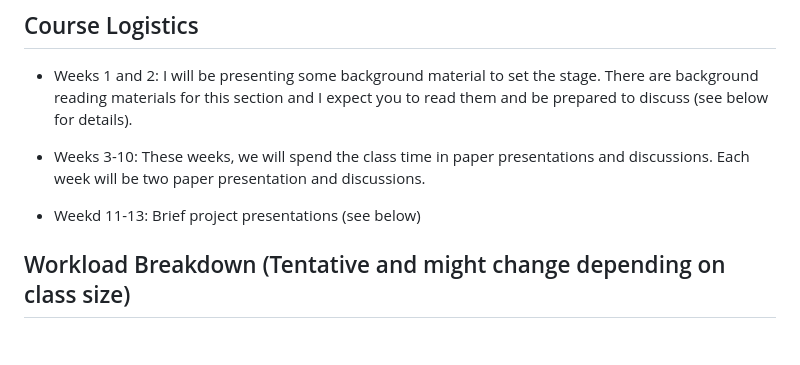
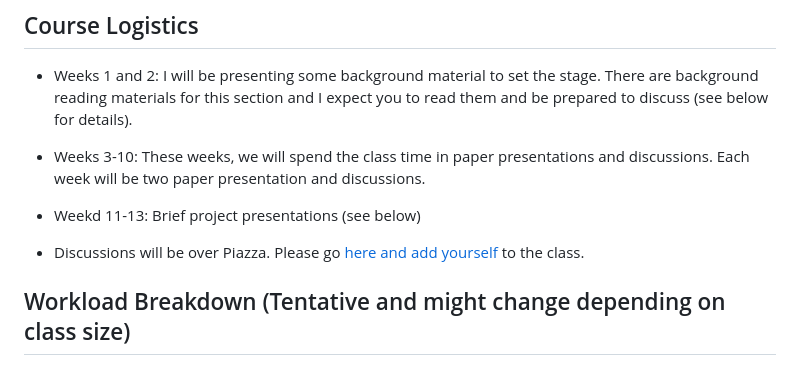
Before and after one commit to ozsu/cs848-w2024, a Markdown page: README.md, the part around the change. GitHub-like rendering; blank space fills up the shorter version.

```diff
--- a/README.md
+++ b/README.md
@@ -21,6 +21,8 @@ The course is based on weekly paper readings and student presentations, discussi
 + Weeks 3-10: These weeks, we will spend the class time in paper presentations and discussions. Each week will be two paper presentation and discussions.
 
 + Weekd 11-13: Brief project presentations (see below)
+
++ Discussions will be over Piazza. Please go [here and add yourself](https://piazza.com/uwaterloo.ca/winter2024/cs848) to the class.
 
 
 ## Workload Breakdown (Tentative and might change depending on class size)
```
